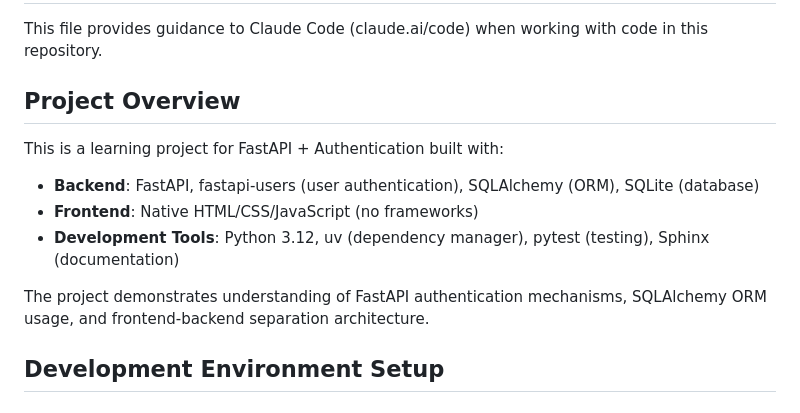
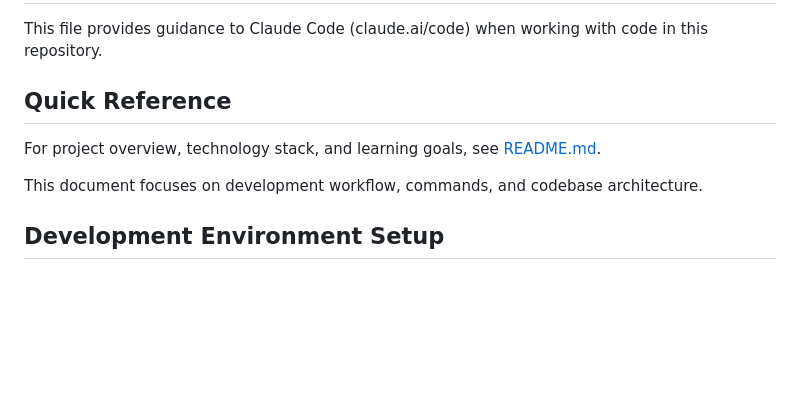
Before and after one commit to MacHu-GWU/learn_fastapi_auth-project, a Markdown page: CLAUDE.md, the part around the change. Rendered like a GitHub page; blank space fills up the shorter version.

```diff
--- a/CLAUDE.md
+++ b/CLAUDE.md
@@ -2,14 +2,11 @@
 
 This file provides guidance to Claude Code (claude.ai/code) when working with code in this repository.
 
-## Project Overview
+## Quick Reference
 
-This is a learning project for FastAPI + Authentication built with:
-- **Backend**: FastAPI, fastapi-users (user authentication), SQLAlchemy (ORM), SQLite (database)
-- **Frontend**: Native HTML/CSS/JavaScript (no frameworks)
-- **Development Tools**: Python 3.12, uv (dependency manager), pytest (testing), Sphinx (documentation)
+For project overview, technology stack, and learning goals, see [README.md](README.md).
 
-The project demonstrates understanding of FastAPI authentication mechanisms, SQLAlchemy ORM usage, and frontend-backend separation architecture.
+This document focuses on development workflow, commands, and codebase architecture.
 
 ## Development Environment Setup
 
```
